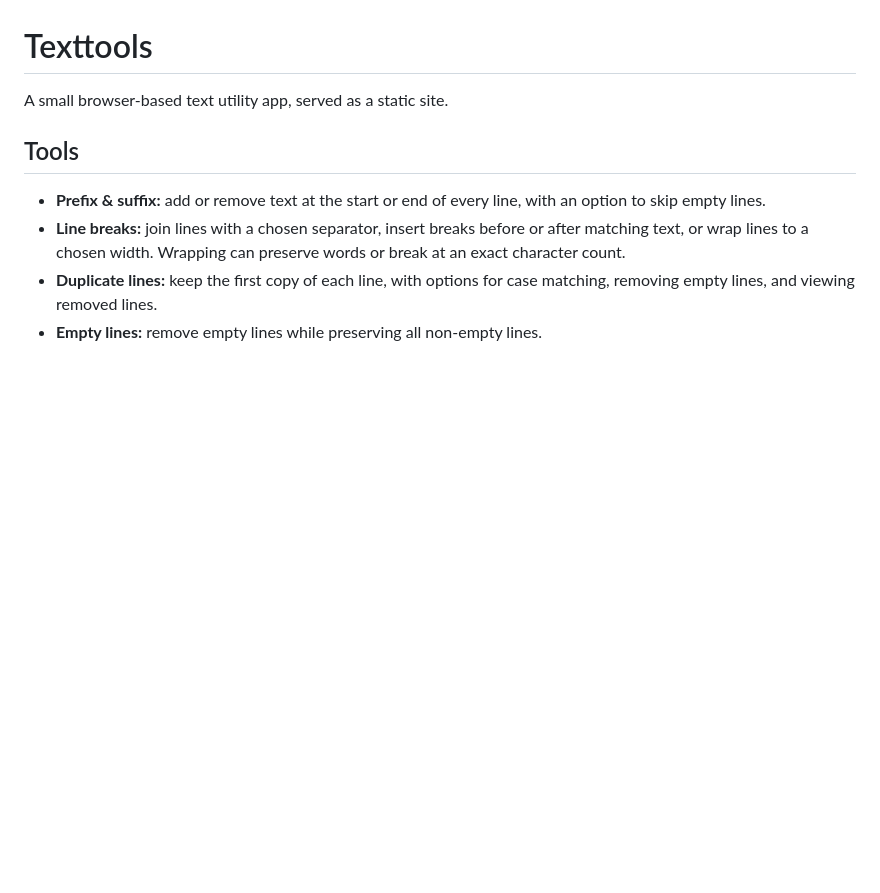
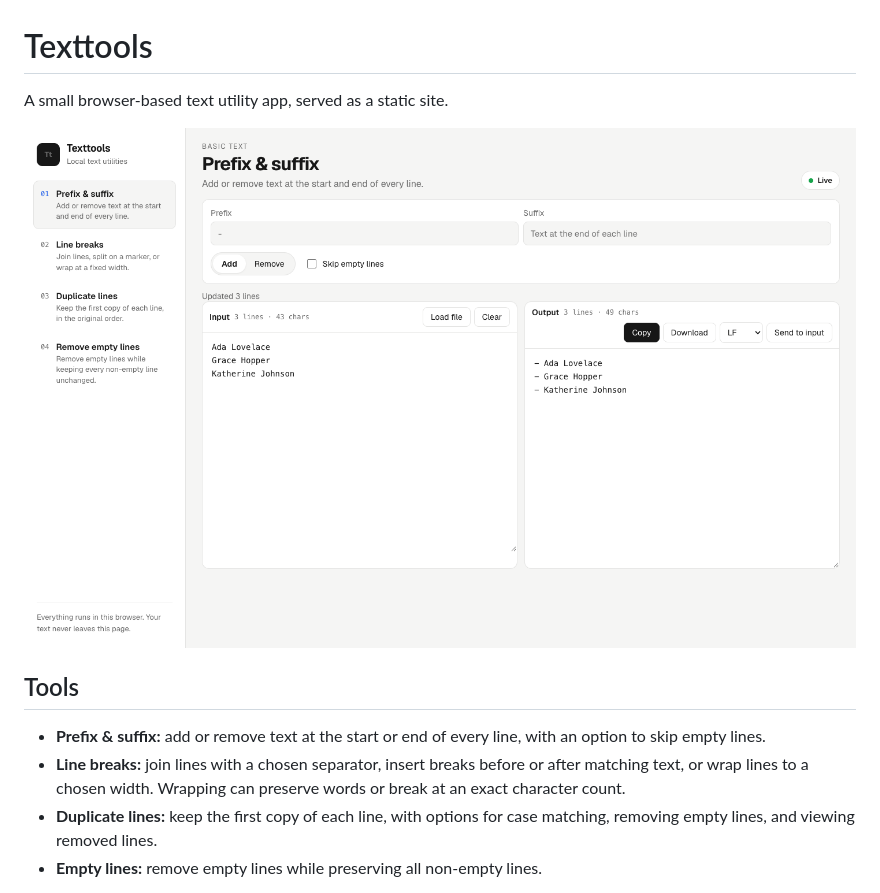
Before and after one commit to CicerBro/texttools, a Markdown page: README.md, the part around the change. Rendered like a GitHub page; pictures changed too: docs/images/texttools.png (added); blank space fills up the shorter version.

Commit message:
Add app screenshot to README

```diff
--- a/README.md
+++ b/README.md
@@ -1,6 +1,8 @@
 # Texttools
 
 A small browser-based text utility app, served as a static site.
+
+![Texttools app showing the Prefix & suffix tool](docs/images/texttools.png)
 
 ## Tools
 
```
